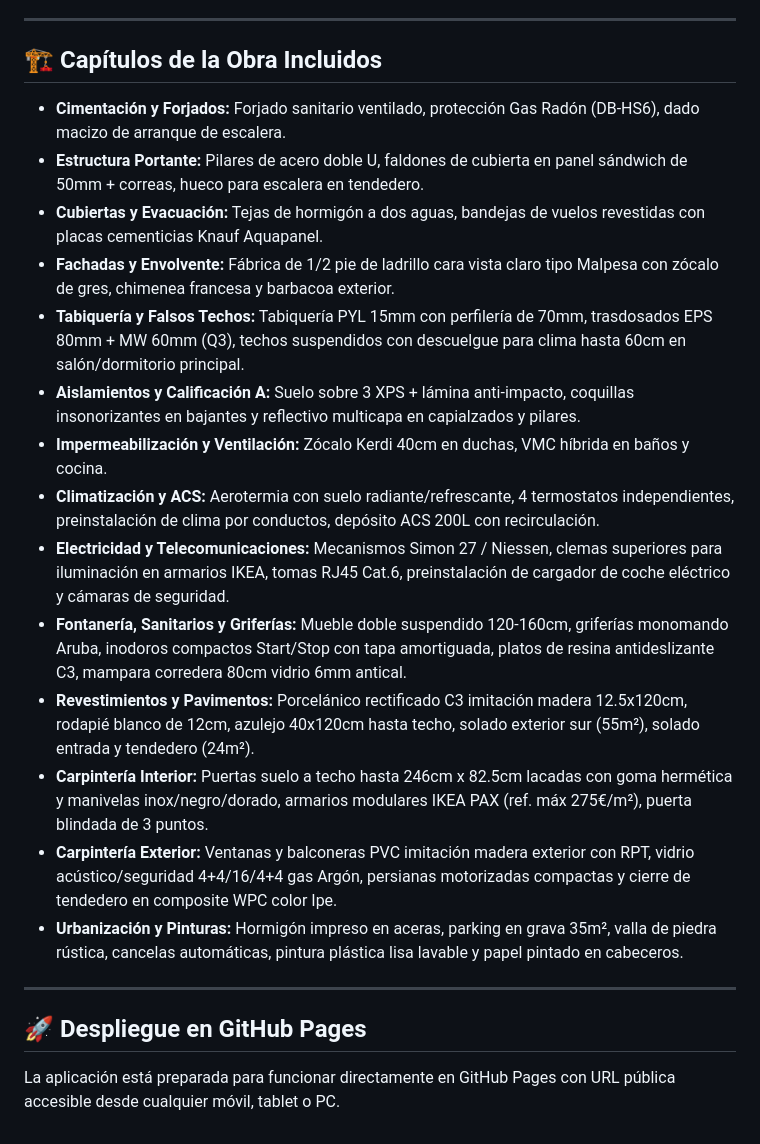
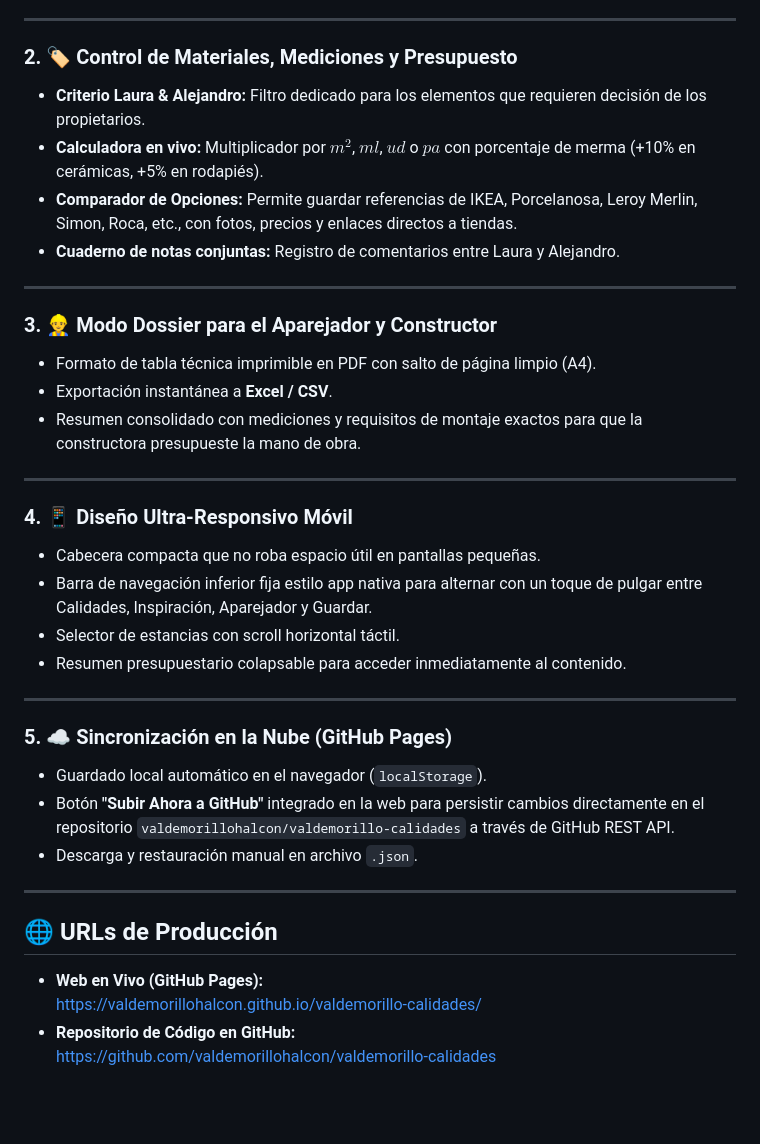
Before and after one commit to valdemorillohalcon/valdemorillo-calidades, a Markdown page: README.md, the part around one of its changes. Rendered like a GitHub page; blank space fills up the shorter version.

Commit message:
Subir README.md para Calle Alcón 9 Valdemorillo

```diff
--- a/README.md
+++ b/README.md
@@ -22,25 +31,39 @@ Aplicación web desarrollada a medida para **Laura y Alejandro** para la gestió
 
 ---
 
-## 🏗️ Capítulos de la Obra Incluidos
-
-- **Cimentación y Forjados:** Forjado sanitario ventilado, protección Gas Radón (DB-HS6), dado macizo de arranque de escalera.
-- **Estructura Portante:** Pilares de acero doble U, faldones de cubierta en panel sándwich de 50mm + correas, hueco para escalera en tendedero.
-- **Cubiertas y Evacuación:** Tejas de hormigón a dos aguas, bandejas de vuelos revestidas con placas cementicias Knauf Aquapanel.
-- **Fachadas y Envolvente:** Fábrica de 1/2 pie de ladrillo cara vista claro tipo Malpesa con zócalo de gres, chimenea francesa y barbacoa exterior.
-- **Tabiquería y Falsos Techos:** Tabiquería PYL 15mm con perfilería de 70mm, trasdosados EPS 80mm + MW 60mm (Q3), techos suspendidos con descuelgue para clima hasta 60cm en salón/dormitorio principal.
-- **Aislamientos y Calificación A:** Suelo sobre 3 XPS + lámina anti-impacto, coquillas insonorizantes en bajantes y reflectivo multicapa en capialzados y pilares.
-- **Impermeabilización y Ventilación:** Zócalo Kerdi 40cm en duchas, VMC híbrida en baños y cocina.
-- **Climatización y ACS:** Aerotermia con suelo radiante/refrescante, 4 termostatos independientes, preinstalación de clima por conductos, depósito ACS 200L con recirculación.
-- **Electricidad y Telecomunicaciones:** Mecanismos Simon 27 / Niessen, clemas superiores para iluminación en armarios IKEA, tomas RJ45 Cat.6, preinstalación de cargador de coche eléctrico y cámaras de seguridad.
-- **Fontanería, Sanitarios y Griferías:** Mueble doble suspendido 120-160cm, griferías monomando Aruba, inodoros compactos Start/Stop con tapa amortiguada, platos de resina antideslizante C3, mampara corredera 80cm vidrio 6mm antical.
-- **Revestimientos y Pavimentos:** Porcelánico rectificado C3 imitación madera 12.5x120cm, rodapié blanco de 12cm, azulejo 40x120cm hasta techo, solado exterior sur (55m²), solado entrada y tendedero (24m²).
-- **Carpintería Interior:** Puertas suelo a techo hasta 246cm x 82.5cm lacadas con goma hermética y manivelas inox/negro/dorado, armarios modulares IKEA PAX (ref. máx 275€/m²), puerta blindada de 3 puntos.
-- **Carpintería Exterior:** Ventanas y balconeras PVC imitación madera exterior con RPT, vidrio acústico/seguridad 4+4/16/4+4 gas Argón, persianas motorizadas compactas y cierre de tendedero en composite WPC color Ipe.
-- **Urbanización y Pinturas:** Hormigón impreso en aceras, parking en grava 35m², valla de piedra rústica, cancelas automáticas, pintura plástica lisa lavable y papel pintado en cabeceros.
+### 2. 🏷️ Control de Materiales, Mediciones y Presupuesto
+- **Criterio Laura & Alejandro:** Filtro dedicado para los elementos que requieren decisión de los propietarios.
+- **Calculadora en vivo:** Multiplicador por $m^2$, $ml$, $ud$ o $pa$ con porcentaje de merma (+10% en cerámicas, +5% en rodapiés).
+- **Comparador de Opciones:** Permite guardar referencias de IKEA, Porcelanosa, Leroy Merlin, Simon, Roca, etc., con fotos, precios y enlaces directos a tiendas.
+- **Cuaderno de notas conjuntas:** Registro de comentarios entre Laura y Alejandro.
 
 ---
 
-## 🚀 Despliegue en GitHub Pages
+### 3. 👷‍♂️ Modo Dossier para el Aparejador y Constructor
+- Formato de tabla técnica imprimible en PDF con salto de página limpio (A4).
+- Exportación instantánea a **Excel / CSV**.
+- Resumen consolidado con mediciones y requisitos de montaje exactos para que la constructora presupueste la mano de obra.
 
-La aplicación está preparada para funcionar directamente en GitHub Pages con URL pública accesible desde cualquier móvil, tablet o PC.
+---
+
+### 4. 📱 Diseño Ultra-Responsivo Móvil
+- Cabecera compacta que no roba espacio útil en pantallas pequeñas.
+- Barra de navegación inferior fija estilo app nativa para alternar con un toque de pulgar entre Calidades, Inspiración, Aparejador y Guardar.
+- Selector de estancias con scroll horizontal táctil.
+- Resumen presupuestario colapsable para acceder inmediatamente al contenido.
+
+---
+
+### 5. ☁️ Sincronización en la Nube (GitHub Pages)
+- Guardado local automático en el navegador (`localStorage`).
+- Botón **"Subir Ahora a GitHub"** integrado en la web para persistir cambios directamente en el repositorio `valdemorillohalcon/valdemorillo-calidades` a través de GitHub REST API.
+- Descarga y restauración manual en archivo `.json`.
+
+---
+
+## 🌐 URLs de Producción
+
+- **Web en Vivo (GitHub Pages):**
+  [https://valdemorillohalcon.github.io/valdemorillo-calidades/](https://valdemorillohalcon.github.io/valdemorillo-calidades/)
+- **Repositorio de Código en GitHub:**
+  [https://github.com/valdemorillohalcon/valdemorillo-calidades](https://github.com/valdemorillohalcon/valdemorillo-calidades)
```
Also changed, not shown: other parts of README.md (+25 -16 lines).
